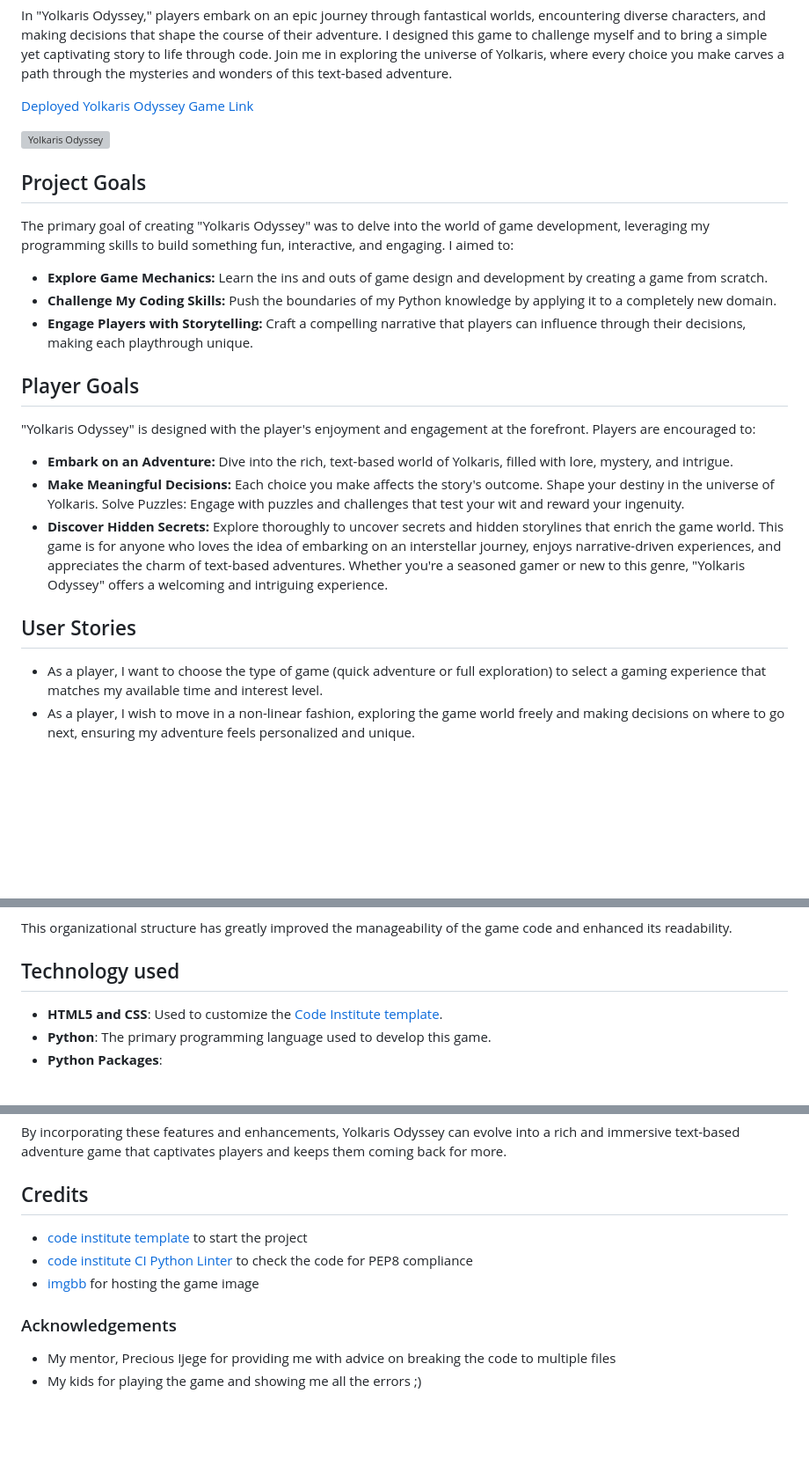
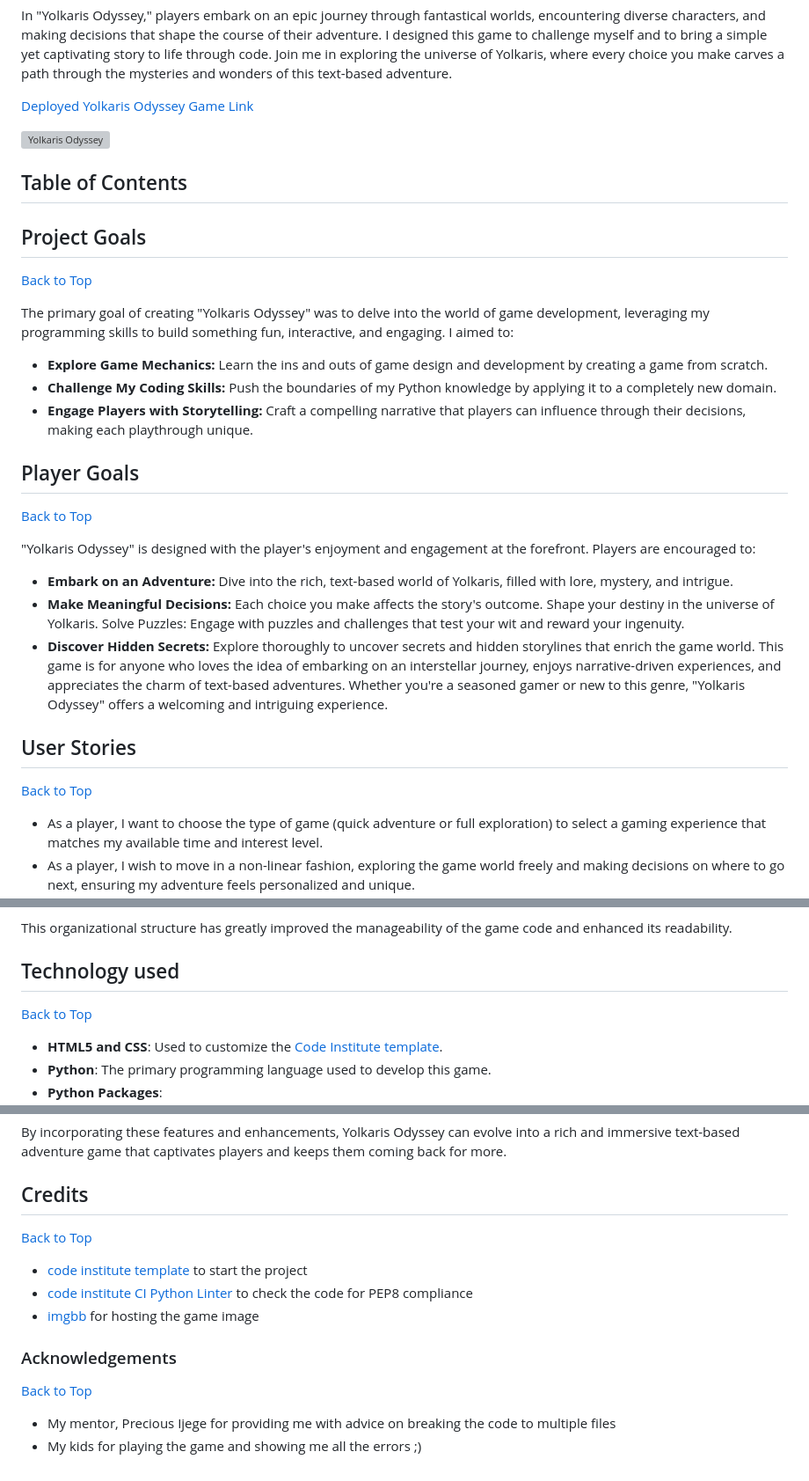
Before and after one commit to patrickhladun/yolkaris-odyssey, a Markdown page: README.md, 3 parts joined by grey strips. Shown at 88% size. Drawn GitHub-style; blank space fills up the shorter version; grey boxes are pictures that could not be loaded.

```diff
--- a/README.md
+++ b/README.md
@@ -9,7 +9,11 @@ In "Yolkaris Odyssey," players embark on an epic journey through fantastical wor
 
 ![Yolkaris Odyssey](./readme/yolkaris-odyssey.webp)
 
+## Table of Contents
+
 ## Project Goals
+[Back to Top](#table-of-contents)
+
 The primary goal of creating "Yolkaris Odyssey" was to delve into the world of game development, leveraging my programming skills to build something fun, interactive, and engaging. I aimed to:
 
 - **Explore Game Mechanics:** Learn the ins and outs of game design and development by creating a game from scratch.
@@ -17,6 +21,8 @@ The primary goal of creating "Yolkaris Odyssey" was to delve into the world of g
 - **Engage Players with Storytelling:** Craft a compelling narrative that players can influence through their decisions, making each playthrough unique.
 
 ## Player Goals
+[Back to Top](#table-of-contents)
+
 "Yolkaris Odyssey" is designed with the player's enjoyment and engagement at the forefront. Players are encouraged to:
 
 - **Embark on an Adventure:** Dive into the rich, text-based world of Yolkaris, filled with lore, mystery, and intrigue.
@@ -26,6 +32,8 @@ Solve Puzzles: Engage with puzzles and challenges that test your wit and reward
 This game is for anyone who loves the idea of embarking on an interstellar journey, enjoys narrative-driven experiences, and appreciates the charm of text-based adventures. Whether you're a seasoned gamer or new to this genre, "Yolkaris Odyssey" offers a welcoming and intriguing experience.
 
 ## User Stories
+[Back to Top](#table-of-contents)
+
 - As a player, I want to choose the type of game (quick adventure or full exploration) to select a gaming experience that matches my available time and interest level.
 - As a player, I wish to move in a non-linear fashion, exploring the game world freely and making decisions on where to go next, ensuring my adventure feels personalized and unique.
 - As a player, I'd like to interact with objects and characters in the game, allowing me to engage with the story more deeply and influence the outcome based on my choices.
@@ -60,6 +71,7 @@ In addition to the `game` folder, I also have a `utils` folder that includes:
 This organizational structure has greatly improved the manageability of the game code and enhanced its readability.
 
 ## Technology used
+[Back to Top](#table-of-contents)
 
 - **HTML5 and CSS**: Used to customize the [Code Institute template](https://github.com/Code-Institute-Org/python-essentials-template).
 - **Python**: The primary programming language used to develop this game.
@@ -521,12 +549,14 @@ As Yolkaris Odyssey evolves, here are some exciting features and enhancements th
 By incorporating these features and enhancements, Yolkaris Odyssey can evolve into a rich and immersive text-based adventure game that captivates players and keeps them coming back for more.
 
 ## Credits
+[Back to Top](#table-of-contents)
 
 - [code institute template](https://github.com/Code-Institute-Org/python-essentials-template) to start the project
 - [code institute CI Python Linter](https://pep8ci.herokuapp.com/) to check the code for PEP8 compliance
 - [imgbb](https://imgbb.com/) for hosting the game image
 
 ### Acknowledgements
+[Back to Top](#table-of-contents)
 
 - My mentor, Precious Ijege for providing me with advice on breaking the code to multiple files
 - My kids for playing the game and showing me all the errors ;)
```
Also changed, not shown: other parts of README.md (+23 -4 lines).
